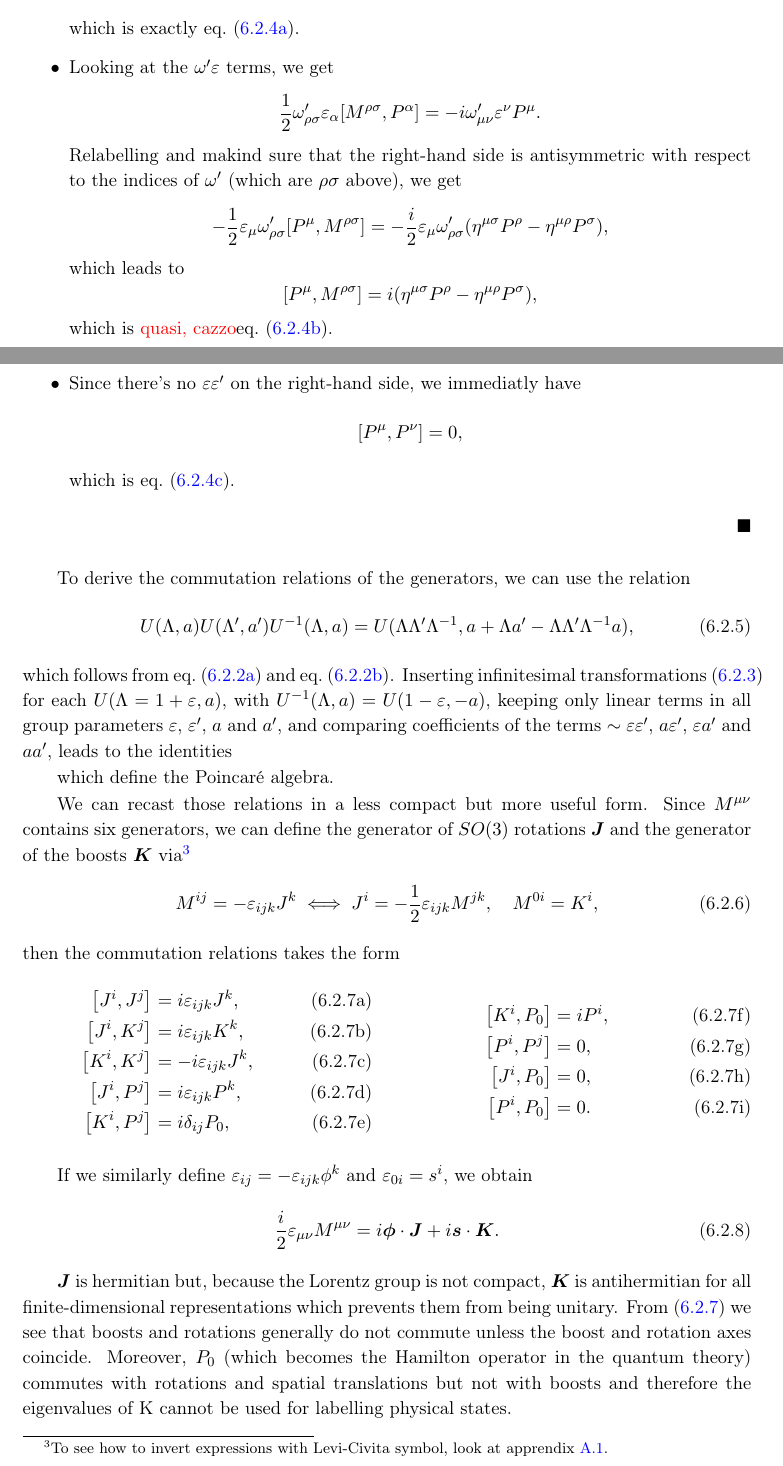
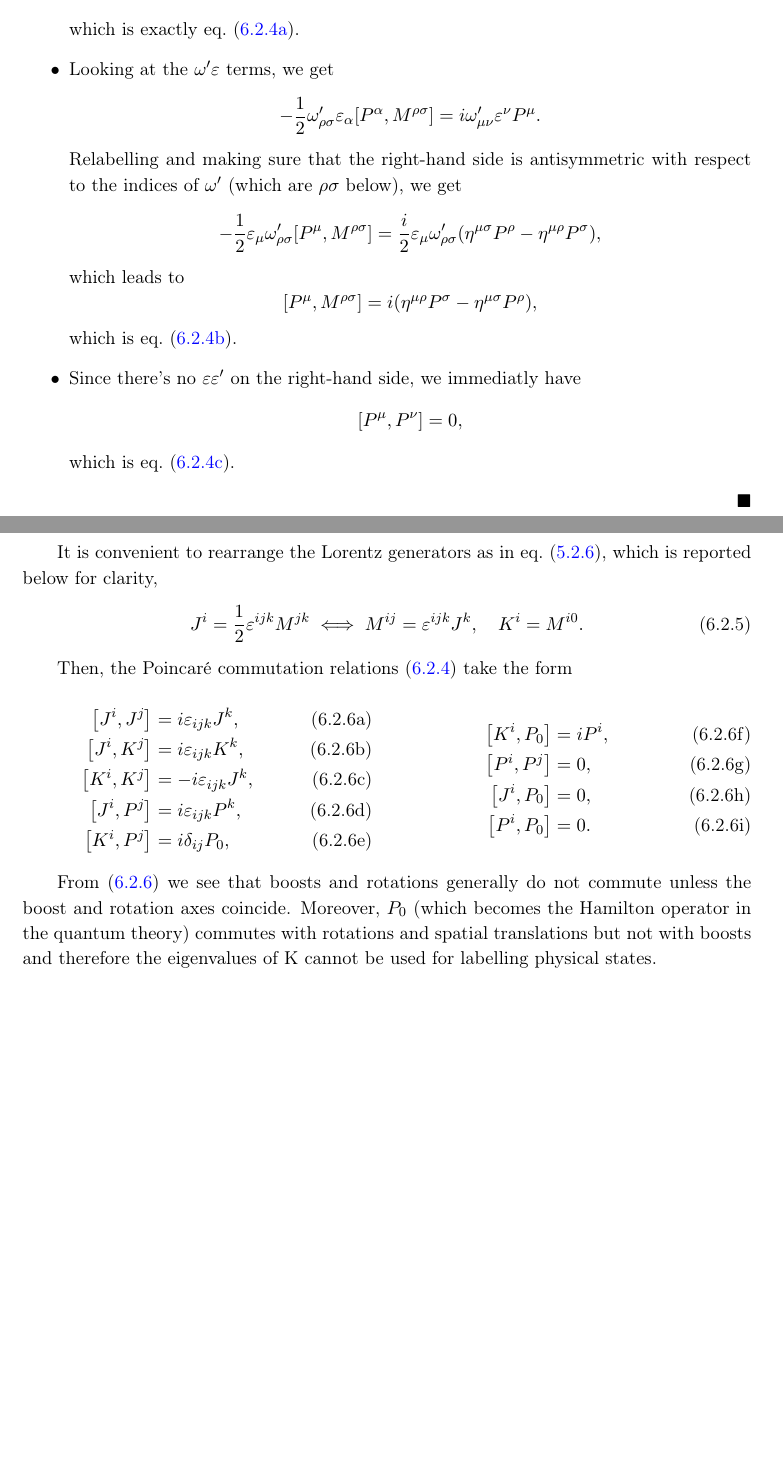
Before and after one commit to giancarlooancia/poincare, a LaTeX thesis (main.tex, which reads sections/6_poincare-group.tex): two parts of pages 36 and 37 of 45 before the commit and two parts of pages 36 and 37 of 44 after it, joined at a grey line, cut so that both start at the same text, the shorter picture padded with empty space. Compiled offline with pdfLaTeX.

Commit message:
pancarre

```diff
--- a/sections/6_poincare-group.tex
+++ b/sections/6_poincare-group.tex
@@ -175,17 +170,17 @@ The \emph{Poincaré algebra} is defined by
     which is exactly eq.~\eqref{eq:comm-poincare-lorentz}.
     \item Looking at the $\omega' \epsilon$ terms, we get
     \begin{equation*}
-        \frac{1}{2} \omega'_{\rho\sigma} \epsilon_\alpha \comm{M^{\rho\sigma}}{P^\alpha} = -i \omega'_{\mu\nu} \epsilon^\nu P^\mu .
+         - \frac{1}{2} \omega'_{\rho\sigma} \epsilon_\alpha \comm{P^\alpha}{M^{\rho\sigma}} = i \omega'_{\mu\nu} \epsilon^\nu P^\mu .
     \end{equation*}
-    Relabelling and makind sure that the right-hand side is antisymmetric with respect to the indices of $\omega'$ (which are $\rho\sigma$ above), we get
+    Relabelling and making sure that the right-hand side is antisymmetric with respect to the indices of $\omega'$ (which are $\rho\sigma$ below), we get
     \begin{equation*}
-        -\frac{1}{2} \epsilon_{\mu} \omega'_{\rho\sigma}\comm{P^\mu}{M^{\rho\sigma}} = -\frac{i}{2} \epsilon_\mu \omega'_{\rho\sigma}  ( \eta^{\mu\sigma} P^\rho - \eta^{\mu\rho}P^{\sigma} ) ,
+        -\frac{1}{2} \epsilon_{\mu} \omega'_{\rho\sigma}\comm{P^\mu}{M^{\rho\sigma}} = \frac{i}{2} \epsilon_\mu \omega'_{\rho\sigma}  ( \eta^{\mu\sigma} P^\rho - \eta^{\mu\rho}P^{\sigma} ) ,
     \end{equation*}
     which leads to
     \begin{equation*}
-        \comm{P^\mu}{M^{\rho\sigma}} = i (\eta^{\mu\sigma} P^\rho - \eta^{\mu\rho} P^\sigma),
+        \comm{P^\mu}{M^{\rho\sigma}} = i (\eta^{\mu\rho} P^\sigma - \eta^{\mu\sigma} P^\rho),
     \end{equation*}
-    which is \color{red} quasi, cazzo\color{black} eq.~\eqref{eq:comm-poincare-lorentzmomentum}.
+    which is eq.~\eqref{eq:comm-poincare-lorentzmomentum}.
     \item Since there's no $\epsilon \epsilon'$ on the right-hand side, we immediatly have
     \begin{equation*}
         \comm{P^\mu}{P^\nu} = 0,
@@ -196,19 +191,12 @@ The \emph{Poincaré algebra} is defined by
 %%%%%%%% end proof
 
 
-To derive the commutation relations of the generators, we can use the relation
+It is convenient to rearrange the Lorentz generators as in eq.~\eqref{eq:redef-lorentz-gen}, which is reported below for clarity,
 \begin{equation}
-    U(\Lambda, a) U(\Lambda',a') U^{-1}(\Lambda,a) = U(\Lambda \Lambda' \Lambda^{-1}, a + \Lambda a' - \Lambda \Lambda' \Lambda^{-1}a) ,
+    J^i = \frac{1}{2} \epsilon^{ijk} M^{jk} \iff M^{ij} = \epsilon^{ijk} J^k, \quad K^i = M^{i0} .
 \end{equation}
-which follows from eq.~\eqref{eq:representation-poincare-group-multiplication} and eq.~\eqref{eq:representation-poincare-inverse-element}. Inserting infinitesimal transformations~\eqref{eq:infinitesimal-poicare-transformation} for each $U(\Lambda = 1 + \epsilon, a)$, with $U^{-1} (\Lambda,a) = U(1-\epsilon,-a)$, keeping only linear terms in all group parameters $\epsilon$, $\epsilon'$, $a$ and $a'$, and comparing coefficients of the terms $\sim \epsilon\epsilon'$, $a\epsilon'$, $\epsilon a'$ and $aa'$, leads to the identities
 
-which define the Poincaré algebra.
-
-We can recast those relations in a less compact but more useful form. Since $M^{\mu\nu}$ contains six generators, we can define the generator of $SO(3)$ rotations $\vec{J}$ and the generator of the boosts $\vec{K}$ via\footnote{To see how to invert expressions with Levi-Civita symbol, look at apprendix~\ref{app:levi-civita}.}
-\begin{equation}\label{eq:poincare-boosts-rotations}
-    M^{ij} = - \epsilon_{ijk} J^k \iff J^i =- \frac{1}{2} \epsilon_{ijk} M^{jk}, \quad M^{0i} = K^i,
-\end{equation}
-then the commutation relations takes the form
+Then, the Poincaré commutation relations~\eqref{eq:poincare-comm-relations} take the form
 
 \begin{subequations}
 \label{eq:poincare-commutation-boosts-rotations}
@@ -234,12 +222,7 @@ then the commutation relations takes the form
     \end{minipage}\bigskip
     \end{subequations}
 
-If we similarly define $\epsilon_{ij} = - \epsilon_{ijk} \phi^k$ and $\epsilon_{0i} = s^i$, we obtain
-\begin{equation}
-    \frac{i}{2} \epsilon_{\mu\nu} M^{\mu\nu} = i \vec{\phi} \cdot \vec{J} + i \vec{s} \cdot \vec{K}.
-\end{equation}
-
-$\vec{J}$ is hermitian but, because the Lorentz group is not compact, $\vec{K}$ is antihermitian for all finite-dimensional representations which prevents them from being unitary. From~\eqref{eq:poincare-commutation-boosts-rotations} we see that boosts and rotations generally do not commute unless the boost and rotation axes coincide. Moreover, $P_0$ (which becomes the Hamilton operator in the quantum theory) commutes with rotations and spatial translations but not with boosts and therefore the eigenvalues of K cannot be used for labelling physical states.
+From~\eqref{eq:poincare-commutation-boosts-rotations} we see that boosts and rotations generally do not commute unless the boost and rotation axes coincide. Moreover, $P_0$ (which becomes the Hamilton operator in the quantum theory) commutes with rotations and spatial translations but not with boosts and therefore the eigenvalues of K cannot be used for labelling physical states.
 
 
 %%%%%%%%%%%%%%% CASIMIR OPERATORS %%%%%%%%%%%%%%%%%
```
Also changed, not shown: sections/6_poincare-group.tex (37 more changed lines).
